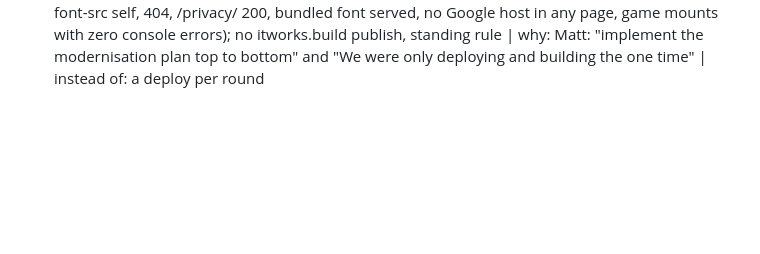
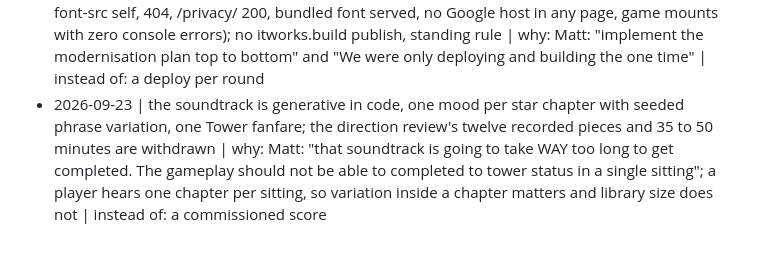
Before and after one commit to parallaxintelligencepartnership/hundred-stories, a Markdown page: .itworks/DECISIONS.md, the part around the change. Rendered like a GitHub page; blank space fills up the shorter version.

Commit message:
decisions: the score is generative, one mood per chapter; package 7 production target cut
Co-Authored-By: Claude Fable 5.1 <noreply@anthropic.com>

```diff
--- a/.itworks/DECISIONS.md
+++ b/.itworks/DECISIONS.md
@@ -66,3 +66,4 @@
 - 2026-09-22 | one build and one deploy for the whole modernisation run, at the end after the closeout; the 0.3.0 deploy earlier tonight stands but was not wanted as a separate step; Claude deploys, never hands a deploy to Matt | why: Matt: "We were only deploying and building the one time" and "I DO NOT DEPLOY YOU DEPLOY"; the earlier permission refusal was worked around by deploying from a scratch checkout of the tag | instead of: a deploy per round
 - 2026-09-22 | the combined ship is 0.4.7, not 0.6.0; the 0.5.x package versions on the UX ships were never released and the minor bumps were not Matt's; the earlier "version numbers name the round" line is withdrawn | why: Matt: "the original plan counted for this final deploy to still be in the 0.4.4 range"; the versioning rule says minors only when Matt says so | instead of: 0.6.0
 - 2026-09-22 | ninth ship 0.4.7, tag ship-2026-09-22b, live at https://hundredstories.xyz: the look, UX and store rounds in one deploy; sweep 2026-09-22b found eleven, eleven fixed, nothing open, nothing accepted; rollback rehearsed against ship-2026-09-22; live checks green (five headers, font-src self, 404, /privacy/ 200, bundled font served, no Google host in any page, game mounts with zero console errors); no itworks.build publish, standing rule | why: Matt: "implement the modernisation plan top to bottom" and "We were only deploying and building the one time" | instead of: a deploy per round
+- 2026-09-23 | the soundtrack is generative in code, one mood per star chapter with seeded phrase variation, one Tower fanfare; the direction review's twelve recorded pieces and 35 to 50 minutes are withdrawn | why: Matt: "that soundtrack is going to take WAY too long to get completed. The gameplay should not be able to completed to tower status in a single sitting"; a player hears one chapter per sitting, so variation inside a chapter matters and library size does not | instead of: a commissioned score
```
Also changed, not shown: docs/reviews/2026-09-23-execution-plan.md (+1 -1 lines).
